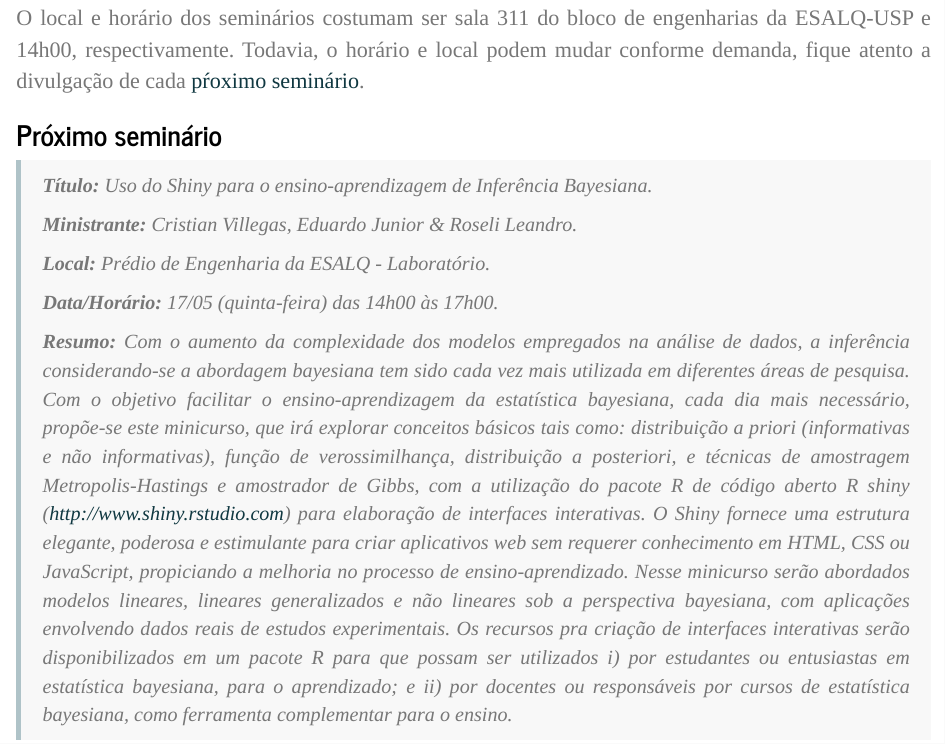
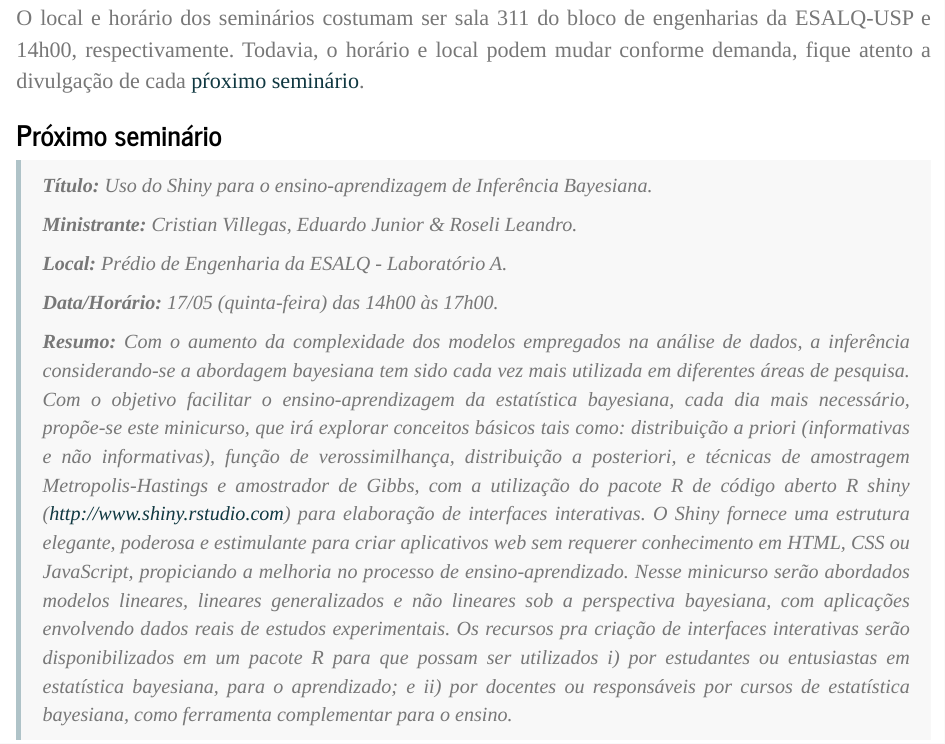
Before and after one commit to esalq-ppgeea/discentes, an R Markdown document (seminars.Rmd): the page in a window 1100 px wide, from 630 px down. Rendered offline with R 4.5, knitr and Pandoc, with nearby package versions.

Commit message:
Atualiza local

```diff
--- a/seminars.Rmd
+++ b/seminars.Rmd
@@ -23,7 +23,7 @@ local podem mudar conforme demanda, fique atento a divulgação de cada
 >
 > **Ministrante:** Cristian Villegas, Eduardo Junior \& Roseli Leandro.
 >
-> **Local:** Prédio de Engenharia da ESALQ - Laboratório.
+> **Local:** Prédio de Engenharia da ESALQ - Laboratório A.
 >
 > **Data/Horário:** 17/05 (quinta-feira) das 14h00 às 17h00.
 >
```
